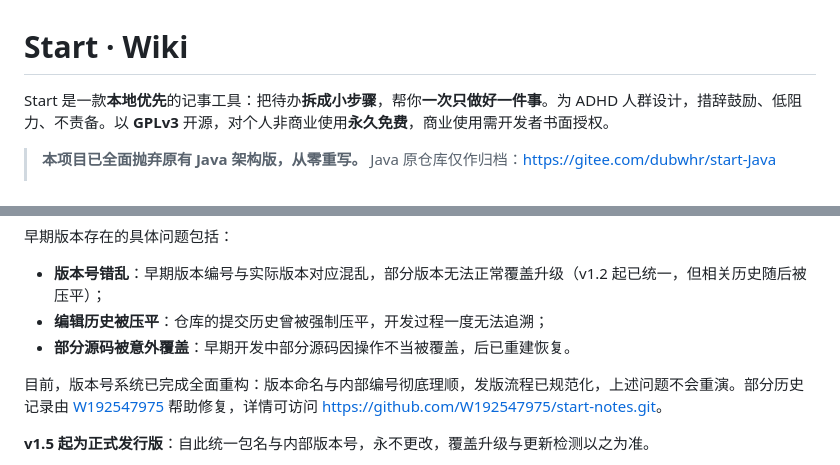
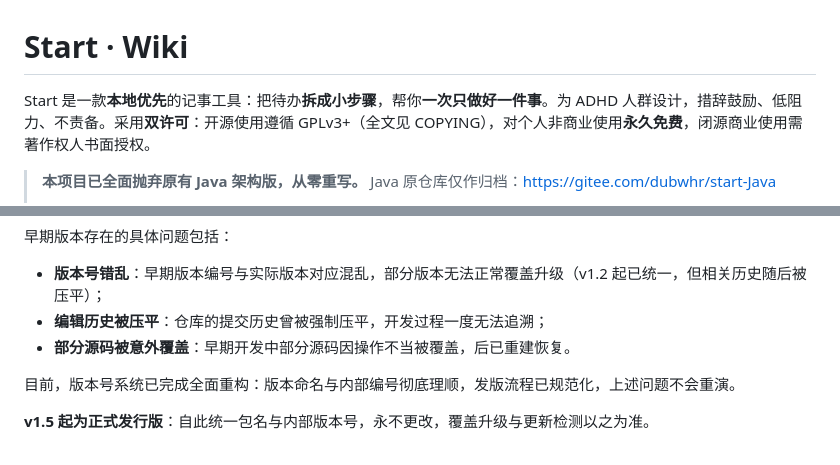
Before and after one commit to W192547975/start-notes, a Markdown page: Wiki.md, 2 parts joined by grey strips. Rendered like a GitHub page.

```diff
--- a/Wiki.md
+++ b/Wiki.md
@@ -1,6 +1,6 @@
 # Start · Wiki
 
-Start 是一款**本地优先**的记事工具：把待办**拆成小步骤**，帮你**一次只做好一件事**。为 ADHD 人群设计，措辞鼓励、低阻力、不责备。以 **GPLv3** 开源，对个人非商业使用**永久免费**，商业使用需开发者书面授权。
+Start 是一款**本地优先**的记事工具：把待办**拆成小步骤**，帮你**一次只做好一件事**。为 ADHD 人群设计，措辞鼓励、低阻力、不责备。采用**双许可**：开源使用遵循 GPLv3+（全文见 COPYING），对个人非商业使用**永久免费**，闭源商业使用需著作权人书面授权。
 
 > **本项目已全面抛弃原有 Java 架构版，从零重写。** Java 原仓库仅作归档：https://gitee.com/dubwhr/start-Java
 >
@@ -211,7 +211,7 @@ Start 是作者首次独立开发的应用。由于开发经验不足、技术
 - **编辑历史被压平**：仓库的提交历史曾被强制压平，开发过程一度无法追溯；
 - **部分源码被意外覆盖**：早期开发中部分源码因操作不当被覆盖，后已重建恢复。
 
-目前，版本号系统已完成全面重构：版本命名与内部编号彻底理顺，发版流程已规范化，上述问题不会重演。部分历史记录由 [W192547975](https://github.com/W192547975) 帮助修复，详情可访问 <https://github.com/W192547975/start-notes.git>。
+目前，版本号系统已完成全面重构：版本命名与内部编号彻底理顺，发版流程已规范化，上述问题不会重演。
 
 **v1.5 起为正式发行版**：自此统一包名与内部版本号，永不更改，覆盖升级与更新检测以之为准。
 
```
Also changed, not shown: README.md (+2 -2 lines), 说明书.md (+1 -1 lines).
